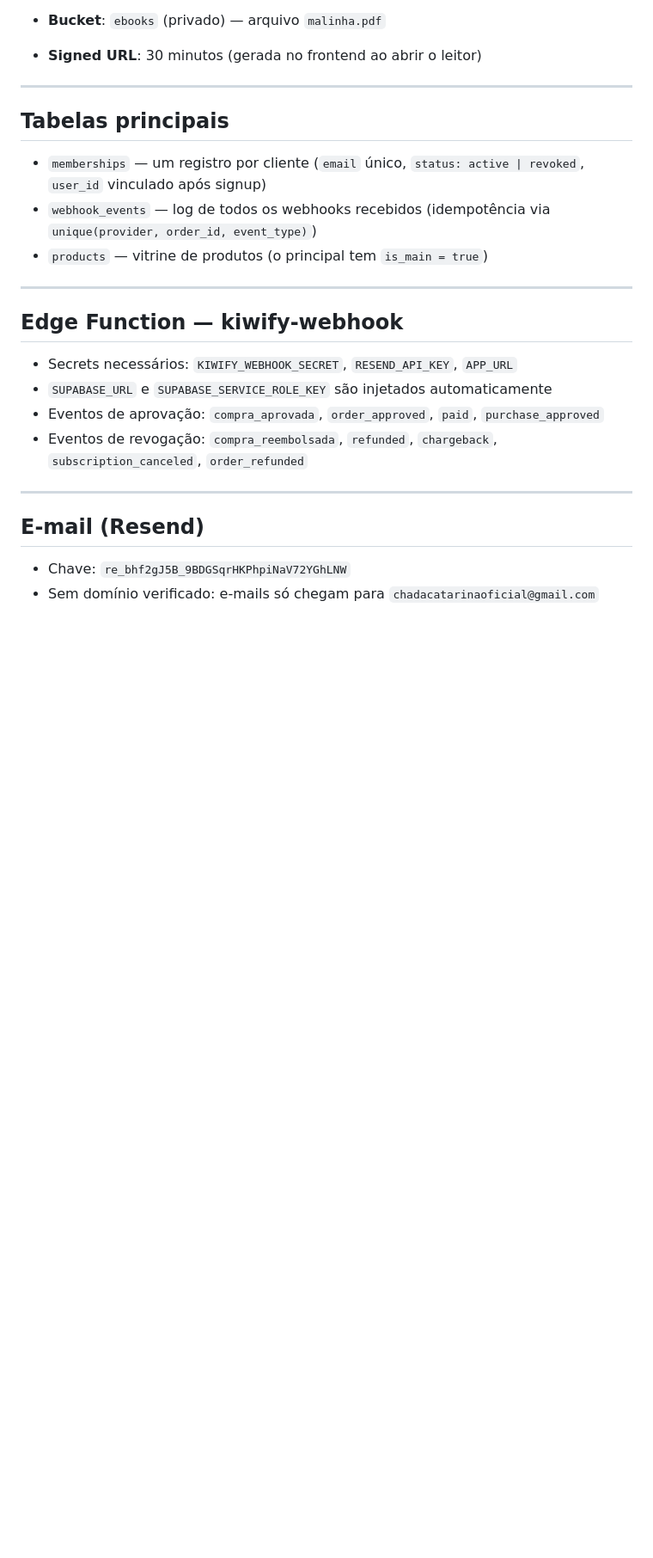
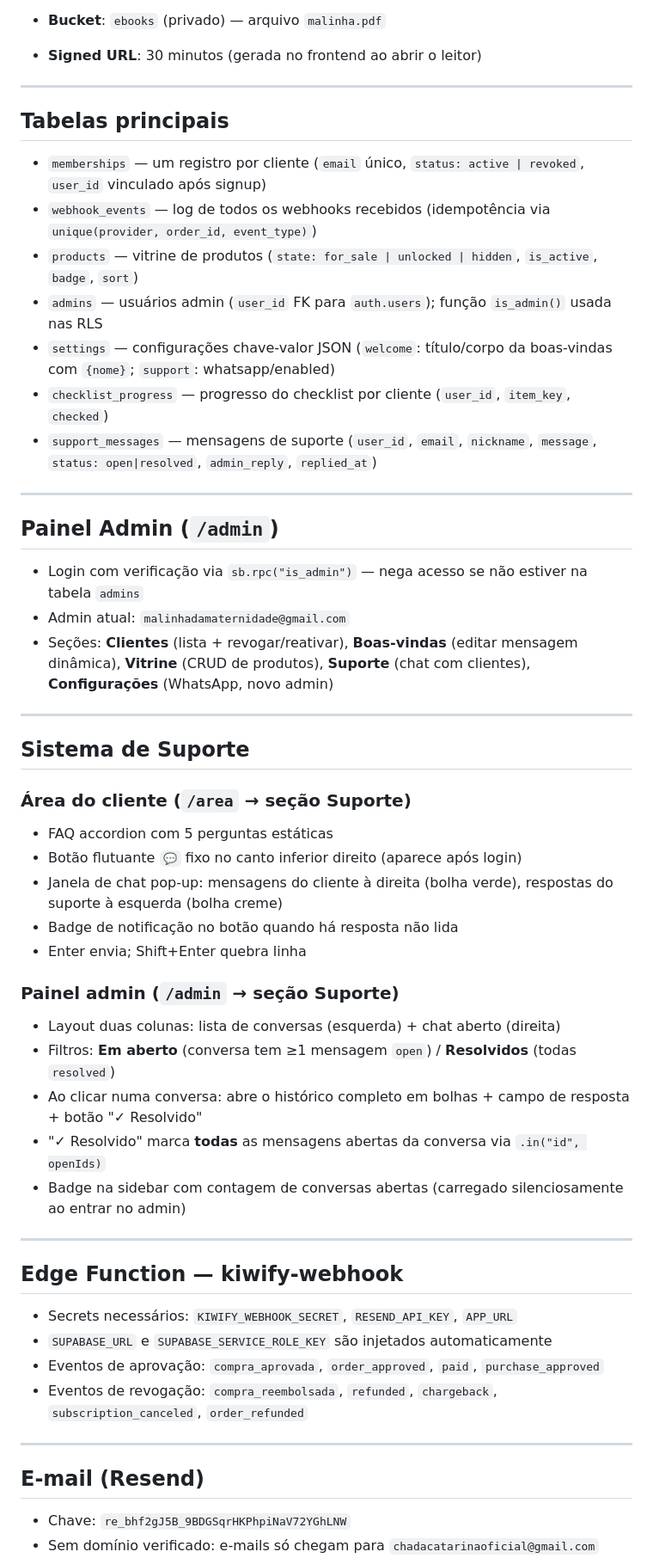
Before and after one commit to WorkiDigital/pg-malinnha-da-maternidade, a Markdown page: CLAUDE.md, the part around one of its changes. Shown at 86% size. GitHub-like rendering; blank space fills up the shorter version.

Commit message:
docs: atualizar CLAUDE.md com admin, suporte, tabelas e sistema de chat
Co-Authored-By: Claude Sonnet 4.6 <noreply@anthropic.com>

```diff
--- a/CLAUDE.md
+++ b/CLAUDE.md
@@ -64,7 +65,37 @@ Plataforma de produto digital vendendo a **Malinha da Maternidade** (checklist P
 
 - `memberships` — um registro por cliente (`email` único, `status: active | revoked`, `user_id` vinculado após signup)
 - `webhook_events` — log de todos os webhooks recebidos (idempotência via `unique(provider, order_id, event_type)`)
-- `products` — vitrine de produtos (o principal tem `is_main = true`)
+- `products` — vitrine de produtos (`state: for_sale | unlocked | hidden`, `is_active`, `badge`, `sort`)
+- `admins` — usuários admin (`user_id` FK para `auth.users`); função `is_admin()` usada nas RLS
+- `settings` — configurações chave-valor JSON (`welcome`: título/corpo da boas-vindas com `{nome}`; `support`: whatsapp/enabled)
+- `checklist_progress` — progresso do checklist por cliente (`user_id`, `item_key`, `checked`)
+- `support_messages` — mensagens de suporte (`user_id`, `email`, `nickname`, `message`, `status: open|resolved`, `admin_reply`, `replied_at`)
+
+---
+
+## Painel Admin (`/admin`)
+
+- Login com verificação via `sb.rpc("is_admin")` — nega acesso se não estiver na tabela `admins`
+- Admin atual: `malinhadamaternidade@gmail.com`
+- Seções: **Clientes** (lista + revogar/reativar), **Boas-vindas** (editar mensagem dinâmica), **Vitrine** (CRUD de produtos), **Suporte** (chat com clientes), **Configurações** (WhatsApp, novo admin)
+
+---
+
+## Sistema de Suporte
+
+### Área do cliente (`/area` → seção Suporte)
+- FAQ accordion com 5 perguntas estáticas
+- Botão flutuante `💬` fixo no canto inferior direito (aparece após login)
+- Janela de chat pop-up: mensagens do cliente à direita (bolha verde), respostas do suporte à esquerda (bolha creme)
+- Badge de notificação no botão quando há resposta não lida
+- Enter envia; Shift+Enter quebra linha
+
+### Painel admin (`/admin` → seção Suporte)
+- Layout duas colunas: lista de conversas (esquerda) + chat aberto (direita)
+- Filtros: **Em aberto** (conversa tem ≥1 mensagem `open`) / **Resolvidos** (todas `resolved`)
+- Ao clicar numa conversa: abre o histórico completo em bolhas + campo de resposta + botão "✓ Resolvido"
+- "✓ Resolvido" marca **todas** as mensagens abertas da conversa via `.in("id", openIds)`
+- Badge na sidebar com contagem de conversas abertas (carregado silenciosamente ao entrar no admin)
 
 ---
 
```
Also changed, not shown: other parts of CLAUDE.md (+1 -0 lines).
